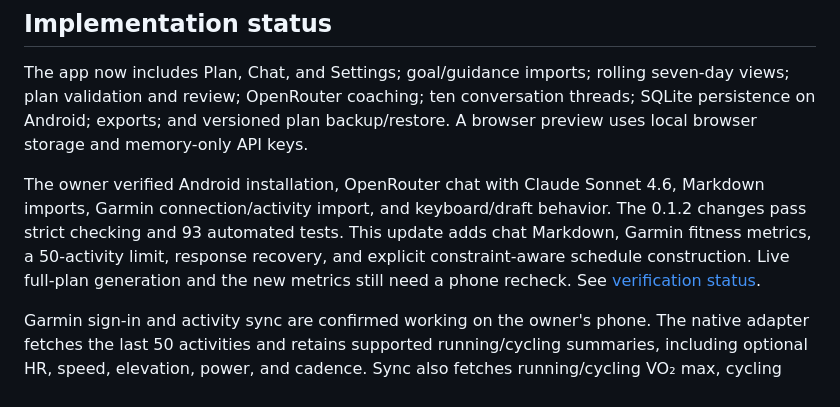
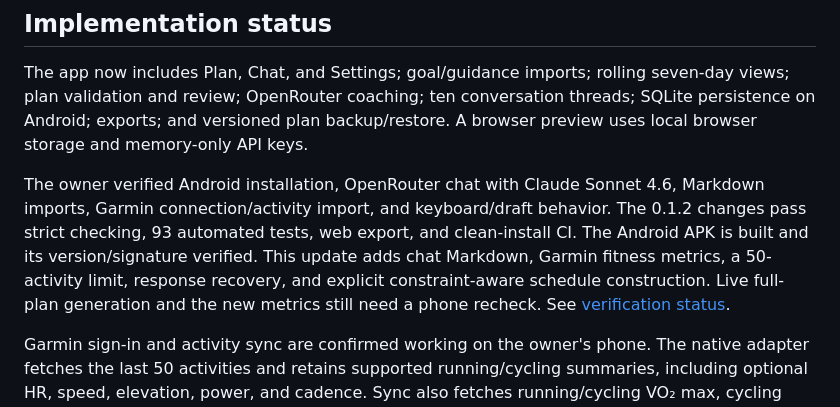
Before and after one commit to cc454/webapp1, a Markdown page: README.md, the part around the change. GitHub-like rendering.

Commit message:
Record verified 0.1.2 APK and constraint regression checks

```diff
--- a/README.md
+++ b/README.md
@@ -6,7 +6,7 @@ A local-first personal trainer for running and cycling, built with Expo, React N
 
 The app now includes Plan, Chat, and Settings; goal/guidance imports; rolling seven-day views; plan validation and review; OpenRouter coaching; ten conversation threads; SQLite persistence on Android; exports; and versioned plan backup/restore. A browser preview uses local browser storage and memory-only API keys.
 
-The owner verified Android installation, OpenRouter chat with Claude Sonnet 4.6, Markdown imports, Garmin connection/activity import, and keyboard/draft behavior. The 0.1.2 changes pass strict checking and 93 automated tests. This update adds chat Markdown, Garmin fitness metrics, a 50-activity limit, response recovery, and explicit constraint-aware schedule construction. Live full-plan generation and the new metrics still need a phone recheck. See [verification status](TESTING.md).
+The owner verified Android installation, OpenRouter chat with Claude Sonnet 4.6, Markdown imports, Garmin connection/activity import, and keyboard/draft behavior. The 0.1.2 changes pass strict checking, 93 automated tests, web export, and clean-install CI. The Android APK is built and its version/signature verified. This update adds chat Markdown, Garmin fitness metrics, a 50-activity limit, response recovery, and explicit constraint-aware schedule construction. Live full-plan generation and the new metrics still need a phone recheck. See [verification status](TESTING.md).
 
 Garmin sign-in and activity sync are confirmed working on the owner's phone. The native adapter fetches the last 50 activities and retains supported running/cycling summaries, including optional HR, speed, elevation, power, and cadence. Sync also fetches running/cycling VO₂ max, cycling FTP/kg and FTP, and configured heart-rate zones, displaying units and fetch timestamps in Settings and including them in coach context. Failed optional metric endpoints retain cached values with warnings; missing values remain unavailable. Lap detail, load, and recovery endpoints are pending. Garmin workout push is deferred. Native iOS and Ona are out of scope.
 
```
Also changed, not shown: TESTING.md (+4 -4 lines).
